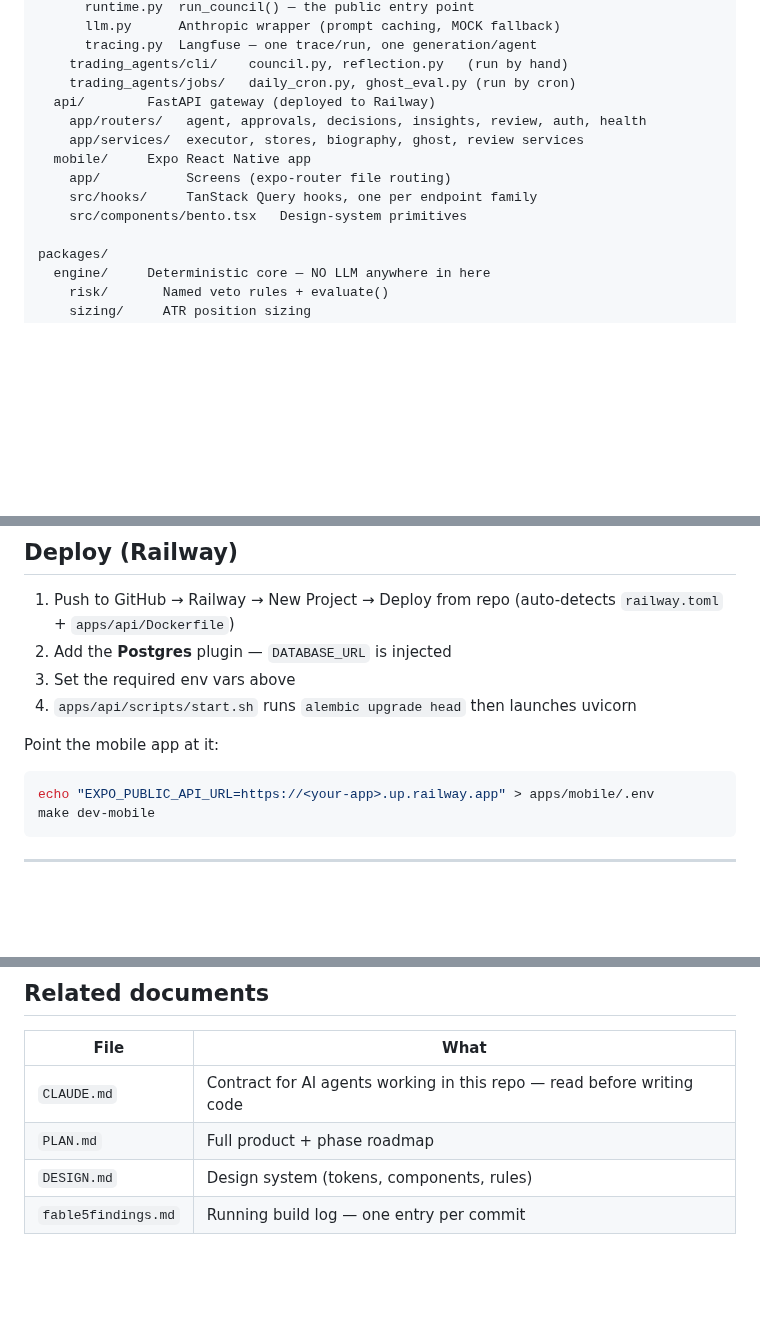
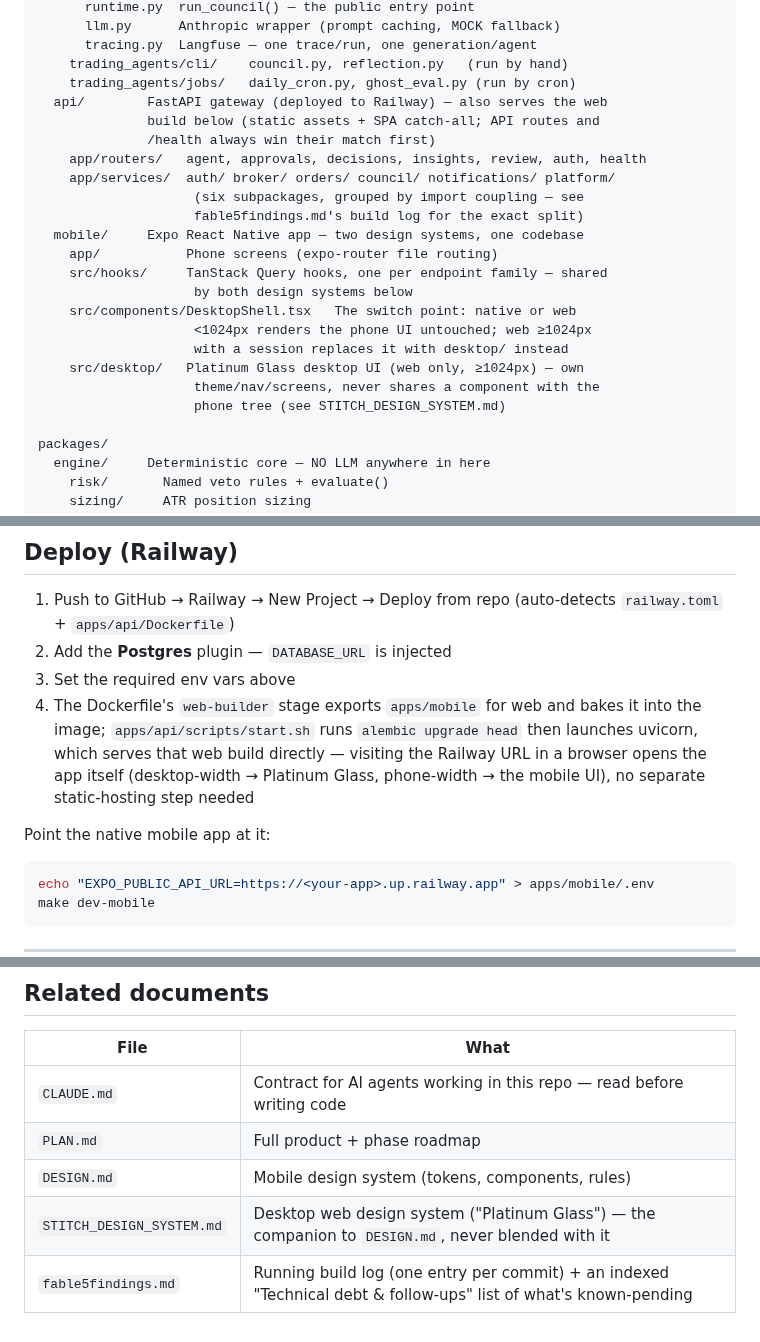
Before and after one commit to insaneamogh/AutonomousTradeAgents, a Markdown page: docs/README.md, 3 parts joined by grey strips. Drawn GitHub-style; blank space fills up the shorter version.

Commit message:
docs: update README for this session's structural changes
The repo layout, deploy instructions, and related-docs table hadn't
caught up with what actually shipped this session:

- apps/api/app/services/ is six subpackages now, not a flat list of
  named files.
- apps/mobile has a second design system (src/desktop/, Platinum
  Glass, web-only >=1024px) that wasn't mentioned anywhere - the repo
  layout only described the phone tree.
- STITCH_DESIGN_SYSTEM.md didn't exist when this README was last
  written; it's the desktop counterpart to DESIGN.md and belongs in
  the same table.
- The Railway deploy now serves the web build directly (the whole
  point of this session's Railway fix) - the deploy steps didn't say
  so.
- "make test # pytest + vitest" was simply wrong - nothing in this
  repo uses vitest, and the JS test runner (jest) doesn't currently
  work at all (tracked in fable5findings.md, being fixed in parallel
  by another pass right now).

Co-Authored-By: Claude Sonnet 5 <noreply@anthropic.com>

````diff
--- a/docs/README.md
+++ b/docs/README.md
@@ -134,13 +134,23 @@ apps/
       tracing.py  Langfuse — one trace/run, one generation/agent
     trading_agents/cli/    council.py, reflection.py   (run by hand)
     trading_agents/jobs/   daily_cron.py, ghost_eval.py (run by cron)
-  api/        FastAPI gateway (deployed to Railway)
+  api/        FastAPI gateway (deployed to Railway) — also serves the web
+              build below (static assets + SPA catch-all; API routes and
+              /health always win their match first)
     app/routers/   agent, approvals, decisions, insights, review, auth, health
-    app/services/  executor, stores, biography, ghost, review services
-  mobile/     Expo React Native app
-    app/           Screens (expo-router file routing)
-    src/hooks/     TanStack Query hooks, one per endpoint family
-    src/components/bento.tsx   Design-system primitives
+    app/services/  auth/ broker/ orders/ council/ notifications/ platform/
+                    (six subpackages, grouped by import coupling — see
+                    fable5findings.md's build log for the exact split)
+  mobile/     Expo React Native app — two design systems, one codebase
+    app/           Phone screens (expo-router file routing)
+    src/hooks/     TanStack Query hooks, one per endpoint family — shared
+                    by both design systems below
+    src/components/DesktopShell.tsx   The switch point: native or web
+                    <1024px renders the phone UI untouched; web ≥1024px
+                    with a session replaces it with desktop/ instead
+    src/desktop/   Platinum Glass desktop UI (web only, ≥1024px) — own
+                    theme/nav/screens, never shares a component with the
+                    phone tree (see STITCH_DESIGN_SYSTEM.md)
 
 packages/
   engine/     Deterministic core — NO LLM anywhere in here
@@ -229,9 +240,14 @@ Mobile needs `EXPO_PUBLIC_API_URL` in `apps/mobile/.env`.
    (auto-detects `railway.toml` + `apps/api/Dockerfile`)
 2. Add the **Postgres** plugin — `DATABASE_URL` is injected
 3. Set the required env vars above
-4. `apps/api/scripts/start.sh` runs `alembic upgrade head` then launches uvicorn
+4. The Dockerfile's `web-builder` stage exports `apps/mobile` for web and
+   bakes it into the image; `apps/api/scripts/start.sh` runs
+   `alembic upgrade head` then launches uvicorn, which serves that web
+   build directly — visiting the Railway URL in a browser opens the app
+   itself (desktop-width → Platinum Glass, phone-width → the mobile UI),
+   no separate static-hosting step needed
 
-Point the mobile app at it:
+Point the native mobile app at it:
 
 ```bash
 echo "EXPO_PUBLIC_API_URL=https://<your-app>.up.railway.app" > apps/mobile/.env
@@ -273,5 +289,6 @@ gate in `PLAN.md`.
 |---|---|
 | `CLAUDE.md` | Contract for AI agents working in this repo — read before writing code |
 | `PLAN.md` | Full product + phase roadmap |
-| `DESIGN.md` | Design system (tokens, components, rules) |
-| `fable5findings.md` | Running build log — one entry per commit |
+| `DESIGN.md` | Mobile design system (tokens, components, rules) |
+| `STITCH_DESIGN_SYSTEM.md` | Desktop web design system ("Platinum Glass") — the companion to `DESIGN.md`, never blended with it |
+| `fable5findings.md` | Running build log (one entry per commit) + an indexed "Technical debt & follow-ups" list of what's known-pending |
````
Also changed, not shown: other parts of docs/README.md (+2 -1 lines).
